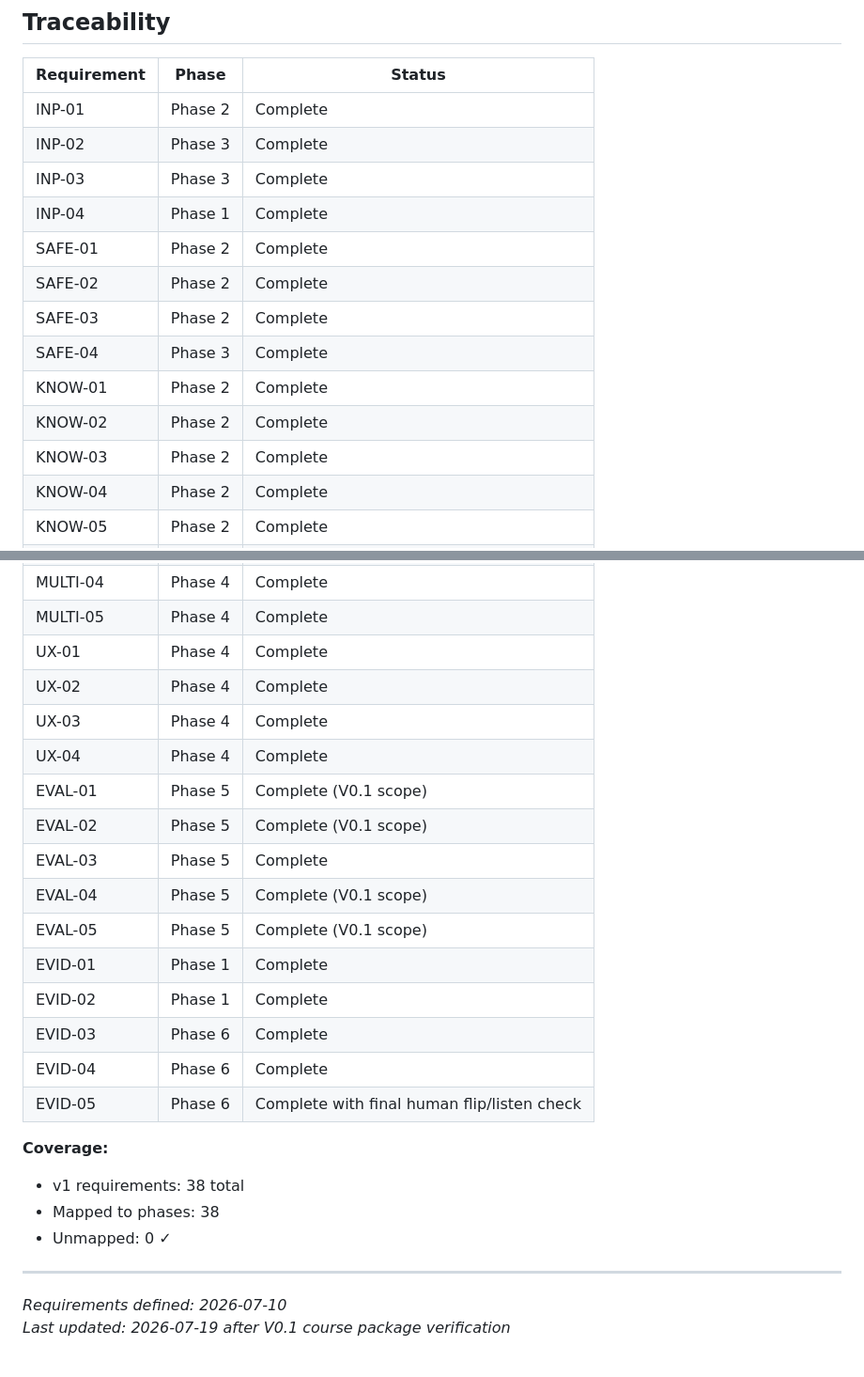
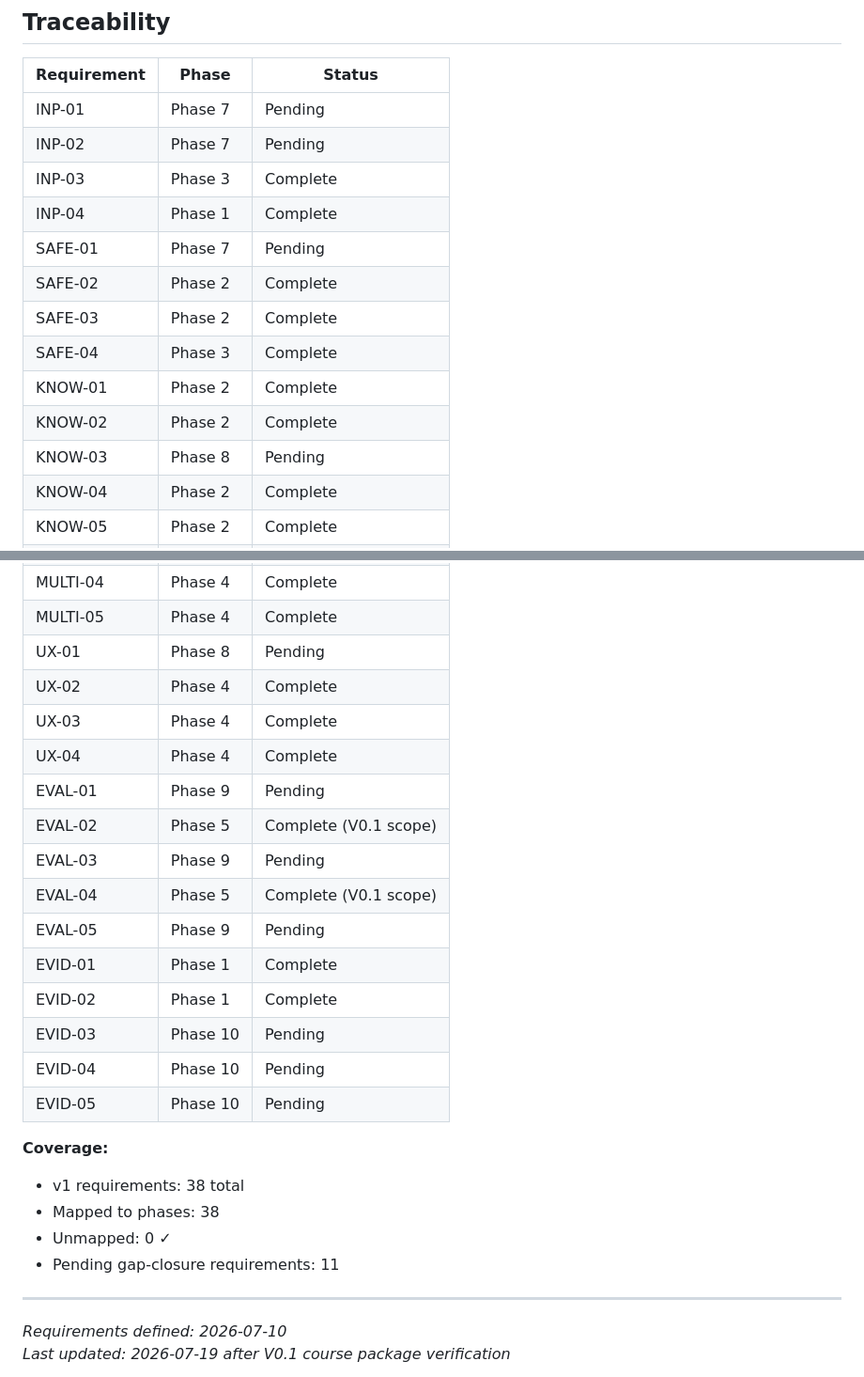
Before and after one commit to xyzxyq/debugmate, a Markdown page: .planning/REQUIREMENTS.md, 2 parts joined by grey strips. Shown at 94% size. Drawn GitHub-style.

```diff
--- a/.planning/REQUIREMENTS.md
+++ b/.planning/REQUIREMENTS.md
@@ -103,17 +103,17 @@
 
 | Requirement | Phase | Status |
 |-------------|-------|--------|
-| INP-01 | Phase 2 | Complete |
-| INP-02 | Phase 3 | Complete |
+| INP-01 | Phase 7 | Pending |
+| INP-02 | Phase 7 | Pending |
 | INP-03 | Phase 3 | Complete |
 | INP-04 | Phase 1 | Complete |
-| SAFE-01 | Phase 2 | Complete |
+| SAFE-01 | Phase 7 | Pending |
 | SAFE-02 | Phase 2 | Complete |
 | SAFE-03 | Phase 2 | Complete |
 | SAFE-04 | Phase 3 | Complete |
 | KNOW-01 | Phase 2 | Complete |
 | KNOW-02 | Phase 2 | Complete |
-| KNOW-03 | Phase 2 | Complete |
+| KNOW-03 | Phase 8 | Pending |
 | KNOW-04 | Phase 2 | Complete |
 | KNOW-05 | Phase 2 | Complete |
 | DIAG-01 | Phase 3 | Complete |
@@ -127,25 +127,26 @@
 | MULTI-03 | Phase 4 | Complete |
 | MULTI-04 | Phase 4 | Complete |
 | MULTI-05 | Phase 4 | Complete |
-| UX-01 | Phase 4 | Complete |
+| UX-01 | Phase 8 | Pending |
 | UX-02 | Phase 4 | Complete |
 | UX-03 | Phase 4 | Complete |
 | UX-04 | Phase 4 | Complete |
-| EVAL-01 | Phase 5 | Complete (V0.1 scope) |
+| EVAL-01 | Phase 9 | Pending |
 | EVAL-02 | Phase 5 | Complete (V0.1 scope) |
-| EVAL-03 | Phase 5 | Complete |
+| EVAL-03 | Phase 9 | Pending |
 | EVAL-04 | Phase 5 | Complete (V0.1 scope) |
-| EVAL-05 | Phase 5 | Complete (V0.1 scope) |
+| EVAL-05 | Phase 9 | Pending |
 | EVID-01 | Phase 1 | Complete |
 | EVID-02 | Phase 1 | Complete |
-| EVID-03 | Phase 6 | Complete |
-| EVID-04 | Phase 6 | Complete |
-| EVID-05 | Phase 6 | Complete with final human flip/listen check |
+| EVID-03 | Phase 10 | Pending |
+| EVID-04 | Phase 10 | Pending |
+| EVID-05 | Phase 10 | Pending |
 
 **Coverage:**
 - v1 requirements: 38 total
 - Mapped to phases: 38
 - Unmapped: 0 ✓
+- Pending gap-closure requirements: 11
 
 ---
 *Requirements defined: 2026-07-10*
```
Also changed, not shown: other parts of .planning/REQUIREMENTS.md (+11 -11 lines), .planning/ROADMAP.md (+61 -1 lines), .planning/STATE.md (+11 -11 lines).
